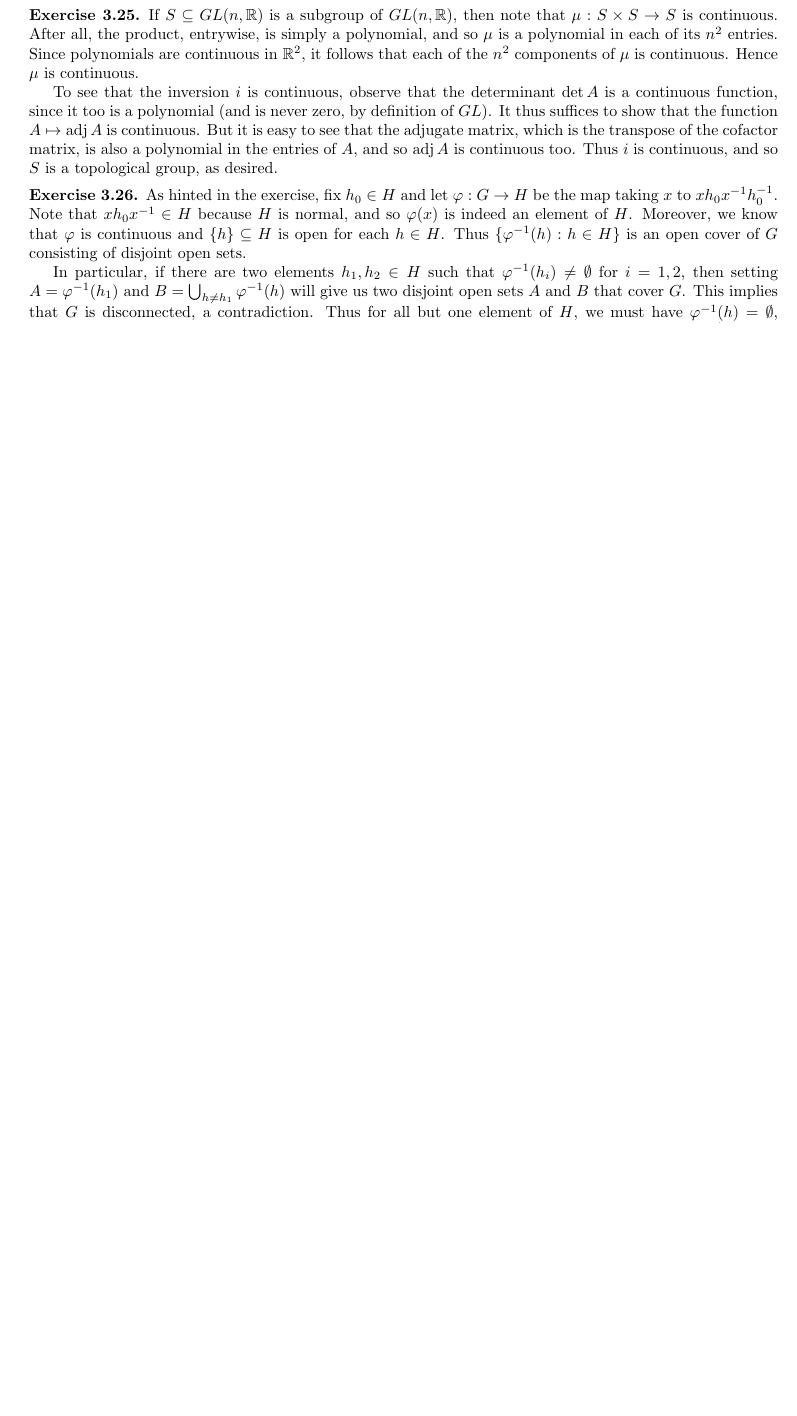
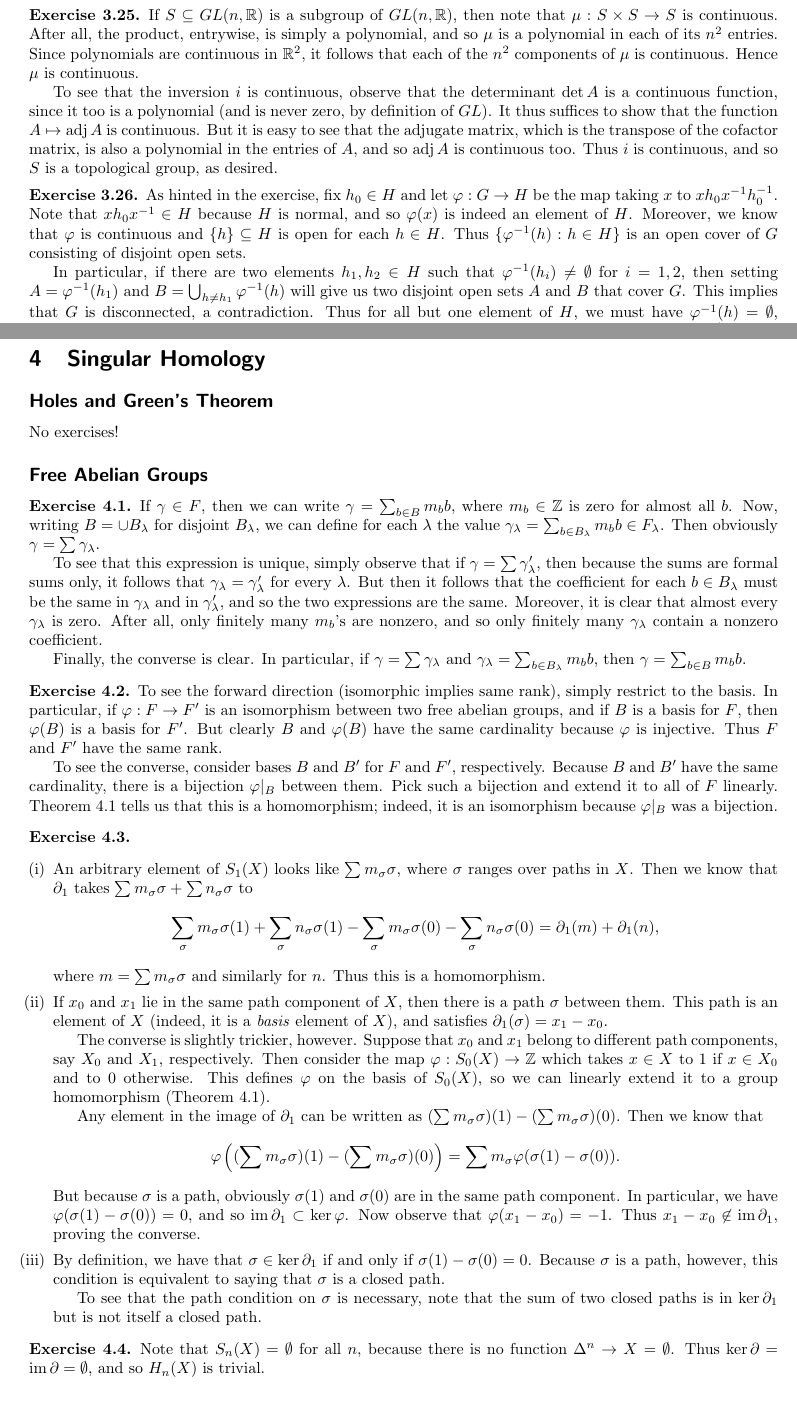
Before and after one commit to jessicajzhang03/rotman_at, a LaTeX document (rotman_sols/solutions.tex, which reads rotman_sols/chapters/chapter4/chapter4.tex): part of page 18 of 18 before the commit and two parts of pages 18 and 19 of 21 after it, the two joined at a grey line, cut so that both start at the same text, the shorter picture padded with empty space. The pictures show the PDF file rotman_sols/solutions.pdf that the author committed with the source.

Commit message:
chapter 4 solutions

```diff
--- /dev/null
+++ b/rotman_sols/chapters/chapter4/chapter4.tex
@@ -0,0 +1,70 @@
+\documentclass[../../solutions.tex]{subfiles}
+
+\setcounter{section}{3}
+
+\begin{document}
+\section{Singular Homology}
+\subsection{Holes and Green's Theorem}
+No exercises!
+
+\subsection{Free Abelian Groups}
+\begin{exercise} \leavevmode
+If $\gamma\in F$, then we can write $\ga=\sum_{b\in B}m_bb$, where $m_b\in\ZZ$ is zero for almost all $b$.
+Now, writing $B=\cup B_\la$ for disjoint $B_\la$, we can define for each $\la$ the value $\ga_\la=\sum_{b\in B_\la}m_bb\in F_\la$.
+Then obviously $\ga=\sum\ga_\la$.
+
+To see that this expression is unique, simply observe that if $\ga=\sum\ga'_\la$, then because the sums are formal sums only, it follows that $\ga_\la=\ga'_\la$ for every $\la$.
+But then it follows that the coefficient for each $b\in B_\la$ must be the same in $\ga_\la$ and in $\ga'_\la$, and so the two expressions are the same.
+Moreover, it is clear that almost every $\ga_\la$ is zero.
+After all, only finitely many $m_b$'s are nonzero, and so only finitely many $\ga_\la$ contain a nonzero coefficient.
+
+Finally, the converse is clear.
+In particular, if $\ga=\sum\ga_\la$ and $\ga_\la=\sum_{b\in B_\la}m_bb$, then $\ga=\sum_{b\in B}m_bb$.
+\end{exercise}
+
+\begin{exercise} \leavevmode
+To see the forward direction (isomorphic implies same rank), simply restrict to the basis.
+In particular, if $\phi:F\to F'$ is an isomorphism between two free abelian groups, and if $B$ is a basis for $F$, then $\phi(B)$ is a basis for $F'$.
+But clearly $B$ and $\phi(B)$ have the same cardinality because $\phi$ is injective.
+Thus $F$ and $F'$ have the same rank.
+
+To see the converse, consider bases $B$ and $B'$ for $F$ and $F'$, respectively.
+Because $B$ and $B'$ have the same cardinality, there is a bijection $\phi|_B$ between them.
+Pick such a bijection and extend it to all of $F$ linearly.
+Theorem 4.1 tells us that this is a homomorphism; indeed, it is an isomorphism because $\phi|_B$ was a bijection.
+\end{exercise}
+
+\begin{exercise} \leavevmode
+\begin{enumerate}
+\item An arbitrary element of $S_1(X)$ looks like $\sum m_\sig\sig$, where $\sig$ ranges over paths in $X$.
+Then we know that $\partial_1$ takes $\sum m_\sig\sig+\sum n_\sig\sig$ to \[\sum_\sig m_\sig\sig(1)+\sum_\sig n_\sig\sig(1)-\sum_\sig m_\sig\sig(0)-\sum_\sig n_\sig\sig(0)=\partial_1(m)+\partial_1(n),\] where $m=\sum m_\sig\sig$ and similarly for $n$.
+Thus this is a homomorphism.
+
+\item If $x_0$ and $x_1$ lie in the same path component of $X$, then there is a path $\sig$ between them.
+This path is an element of $X$ (indeed, it is a \textit{basis} element of $X$), and satisfies $\partial_1(\sig)=x_1-x_0$.
+
+The converse is slightly trickier, however.
+Suppose that $x_0$ and $x_1$ belong to different path components, say $X_0$ and $X_1$, respectively.
+Then consider the map $\phi:S_0(X)\to\ZZ$ which takes $x\in X$ to 1 if $x\in X_0$ and to 0 otherwise.
+This defines $\phi$ on the basis of $S_0(X)$, so we can linearly extend it to a group homomorphism (Theorem 4.1).
+
+Any element in the image of $\partial_1$ can be written as $(\sum m_\sig\sig)(1)-(\sum m_\sig\sig)(0)$.
+Then we know that \[\phi\left((\sum m_\sig\sig)(1)-(\sum m_\sig\sig)(0)\right)=\sum m_\sig\phi(\sig(1)-\sig(0)).\]
+But because $\sig$ is a path, obviously $\sig(1)$ and $\sig(0)$ are in the same path component.
+In particular, we have $\phi(\sig(1)-\sig(0))=0$, and so $\im\partial_1\subset\ker\phi$.
+Now observe that $\phi(x_1-x_0)=-1$.
+Thus $x_1-x_0\not\in\im\partial_1$, proving the converse.
+
+\item By definition, we have that $\sig\in\ker\partial_1$ if and only if $\sig(1)-\sig(0)=0$.
+Because $\sig$ is a path, however, this condition is equivalent to saying that $\sig$ is a closed path.
+
+To see that the path condition on $\sig$ is necessary, note that the sum of two closed paths is in $\ker\partial_1$ but is not itself a closed path.
+\end{enumerate}
+\end{exercise}
+
+\begin{exercise} \leavevmode
+Note that $S_n(X)=\emptyset$ for all $n$, because there is no function $\Delta^n\to X=\emptyset$.
+Thus $\ker\partial=\im\partial=\emptyset$, and so $H_n(X)$ is trivial.
+\end{exercise}
+
+\begin{exercise} \leavevmode
@@ -0,0 +75,18 @@
+\end{exercise}
+
+\begin{exercise} \leavevmode
+We already know how $S_n$ acts on objects of $\Top$.
+Defining $S_n(f)=f_\#$ on morphisms, it is easy to see that $S_n$ satisfies the functorial properties $S_n(1_X)=1_{S_n(X)}$ and $S_n(g\circ f)=S_n(g)\circ S_n(f)$.
+\end{exercise}
+
+\begin{exercise} \leavevmode
+We know that $S^0$ is the disjoint union of two points, and so $H_n(S^0)=H_n(\{0\})\oplus H_n(\{1\})$.
+But the dimension axiom and \Cref{4.5} imply that \[H_n(S^0)=\begin{cases}\ZZ^2&~\text{if}~n=0\\0&~\text{otherwise}.\end{cases}.\]
+\end{exercise}
+
+\begin{exercise} \leavevmode
+Because the Cantor set is the disjoint union of countably many points, it follows that $H_0(X)=\ZZ^\omega$ and $H_n(X)=0$ for all $n>0$.
+\end{exercise}
+
+\begin{exercise} \leavevmode
+\begin{enumerate}
@@ -0,0 +110,25 @@
+\end{enumerate}
+\end{exercise}
+
+\begin{exercise} \leavevmode
+Let $\sig:\Delta^n\to X$ be a simplex.
+Then note that $P_n^X(\sig)=(\sig\times1)_\#(\beta_{n+1})$.
+Thus \[(f\times1)_\#P_n^X(\sig)=(f\sig\times1)_\#(\beta_{n+1}).\]
+On the other hand, we know that \[P_n^Yf_\#(\sig)=(f_\#\sig\times1)\#(\beta_{n+1}),\] which is the same as the previous expression because $\sig$ is a simplex and so $f_\#\sig=f\sig$.
+\end{exercise}
+
+\begin{exercise} \leavevmode
+The inclusion $i$ is a homotopy equivalence, and so Corollary 4.24 implies that $i_*$ is an isomorphism.
+\end{exercise}
+
+\begin{exercise} \leavevmode
+Note that the $\sin(1/x)$ space has two path components, both of which are contractible.
+Thus $H_0(X)=\ZZ^2$ and $H_n(X)=0$ for $n>0$.
+\end{exercise}
+
+\begin{exercise} \leavevmode
+We know that $\phi\circ h_\#$ takes the path class $[f]$ to $\phi[h\circ f]=\cls hf\eta$.
+On the flip side, we know that $h_*\circ\phi$ takes $\phi$ to $h_*\cls f\eta$. But because $f\eta$ is a simplex, this is simply $\cls hf\eta$ as well.
+\end{exercise}
+
+\begin{exercise} \leavevmode
@@ -0,0 +139,6 @@
+Thus $f$ and $-f^{-1}$ are homologous, as desired.
+\end{exercise}
+
+\begin{exercise} \leavevmode
+Note that the boundary of the second triangle is $\alpha*\beta+\ga-(\alpha*\beta)*\ga$.
+Thus $\cls(\alpha*\beta*\ga)=\cls(\alpha*\beta+\ga)$.
@@ -0,0 +148,3 @@
+\end{exercise}
+
+\begin{exercise} \leavevmode
```
Also changed, not shown: rotman_sols/solutions.tex (+5 -0 lines), rotman_sols/chapters/chapter4/chapter4.pdf (added), rotman_sols/solutions.pdf, rotman_sols/chapters/chapter4/chapter4.tex (32 more changed lines).
